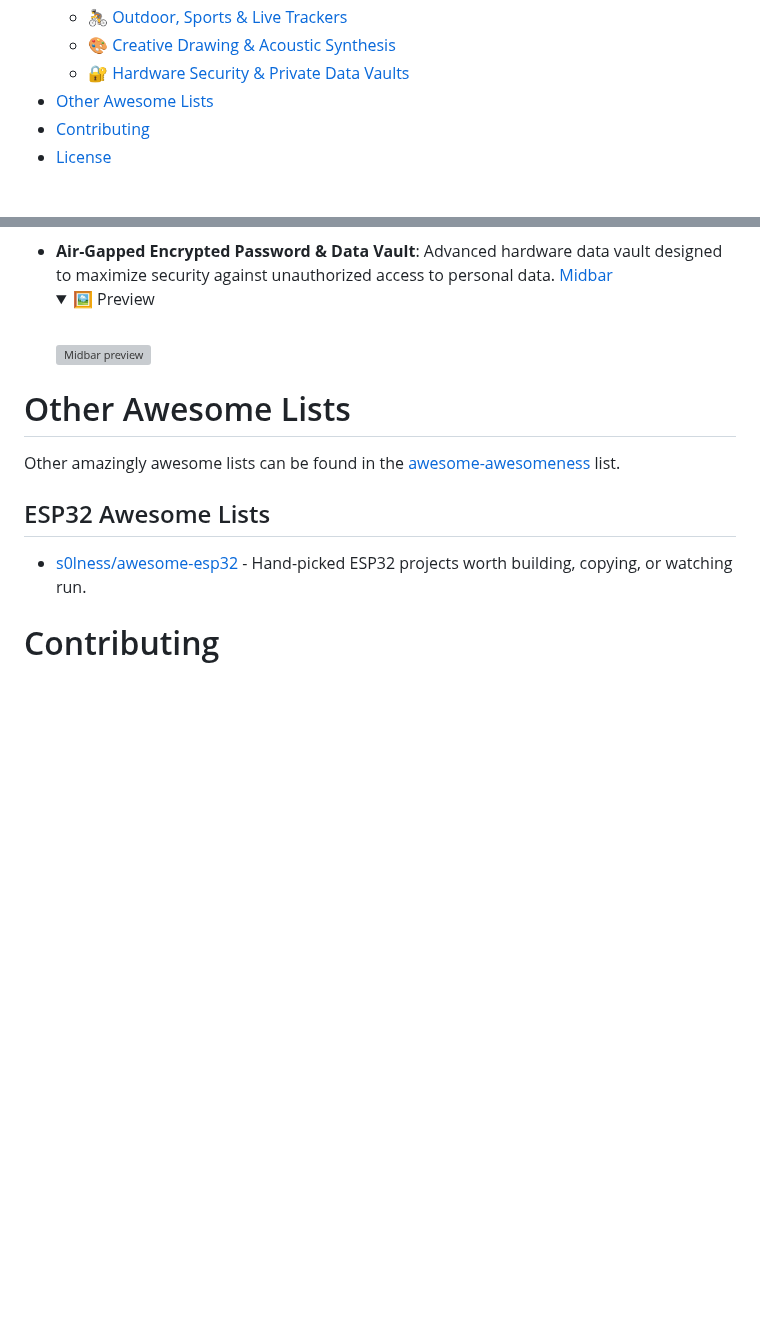
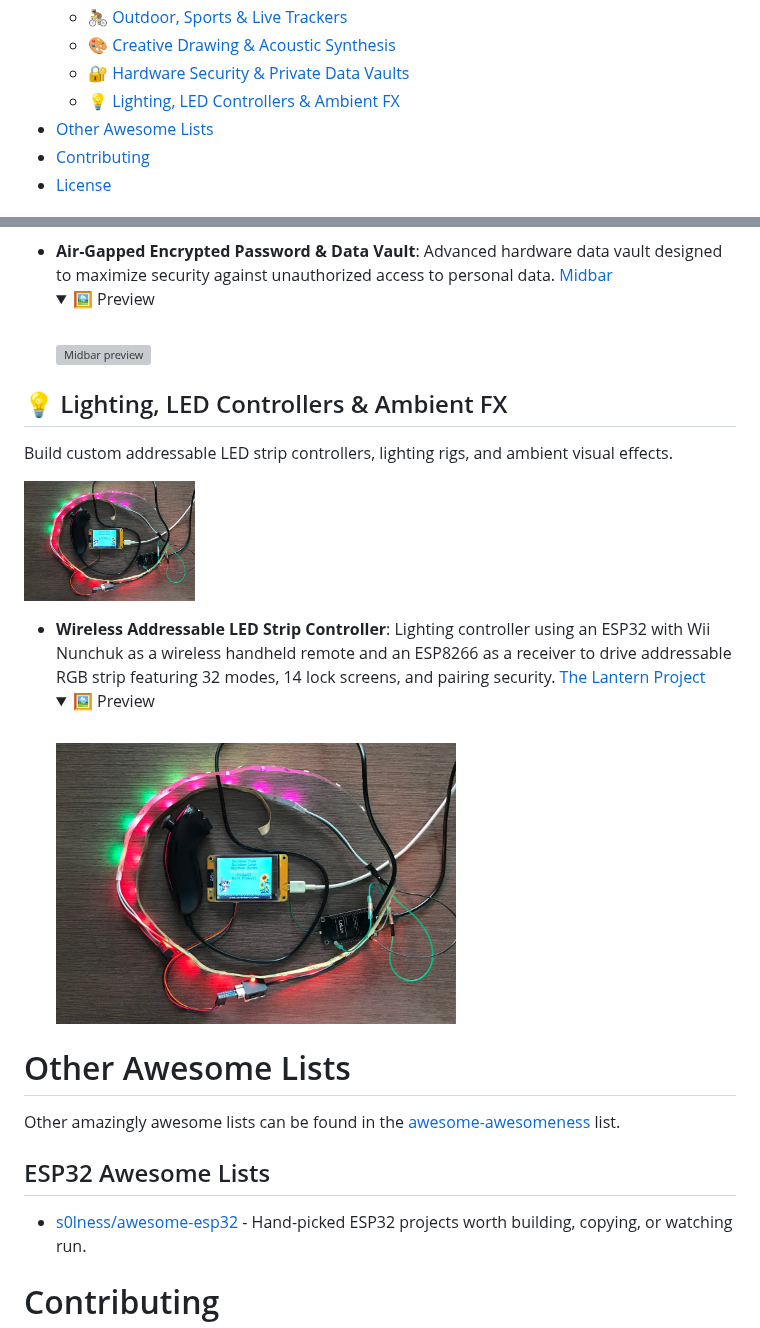
Before and after one commit to hector6872/awesome-esp32, a Markdown page: README.md, 2 parts joined by grey strips. Rendered like a GitHub page; pictures changed too: media/The-Lantern-Project.jpg (added); folded sections open; blank space fills up the shorter version; grey boxes are pictures that could not be loaded.

Commit message:
Add the lantern project (#32)
* Add preview for the lantern project

* Add "The Lantern Project" to the list

Created the "💡 Lighting, LED Controllers & Ambient FX" category and added the lantern project to it.

```diff
--- a/README.md
+++ b/README.md
@@ -24,6 +24,7 @@ This curated list is designed as a visual catalog of creative possibilities—sp
   - [🚴 Outdoor, Sports & Live Trackers](#-outdoor-sports--live-trackers)
   - [🎨 Creative Drawing & Acoustic Synthesis](#-creative-drawing--acoustic-synthesis)
   - [🔐 Hardware Security & Private Data Vaults](#-hardware-security--private-data-vaults)
+  - [💡 Lighting, LED Controllers & Ambient FX](#-lighting-led-controllers--ambient-fx)
 - [Other Awesome Lists](#other-awesome-lists)
 - [Contributing](#contributing)
 - [License](#license)
@@ -331,6 +332,21 @@ Protect secrets with offline dedicated hardware.
     <a href="https://github.com/Northstrix/Midbar"><img src="media/Midbar.jpg" width="400" alt="Midbar preview"></a>
   </details>
 
+## 💡 Lighting, LED Controllers & Ambient FX
+
+Build custom addressable LED strip controllers, lighting rigs, and ambient visual effects.
+
+<p align="left">
+  <a href="https://github.com/Northstrix/Lantern"><img src="media/The-Lantern-Project.jpg" height="120" alt="The Lantern Project"></a>
+</p>
+
+- **Wireless Addressable LED Strip Controller**: Lighting controller using an ESP32 with Wii Nunchuk as a wireless handheld remote and an ESP8266 as a receiver to drive addressable RGB strip featuring 32 modes, 14 lock screens, and pairing security. [The Lantern Project](https://github.com/Northstrix/Lantern)
+  <details>
+    <summary>🖼️ Preview</summary>
+    <br>
+    <a href="https://github.com/Northstrix/Lantern"><img src="media/The-Lantern-Project.jpg" width="400" alt="The Lantern Project preview"></a>
+  </details>
+
 # Other Awesome Lists
 
 Other amazingly awesome lists can be found in the [awesome-awesomeness](https://github.com/bayandin/awesome-awesomeness) list.
```
